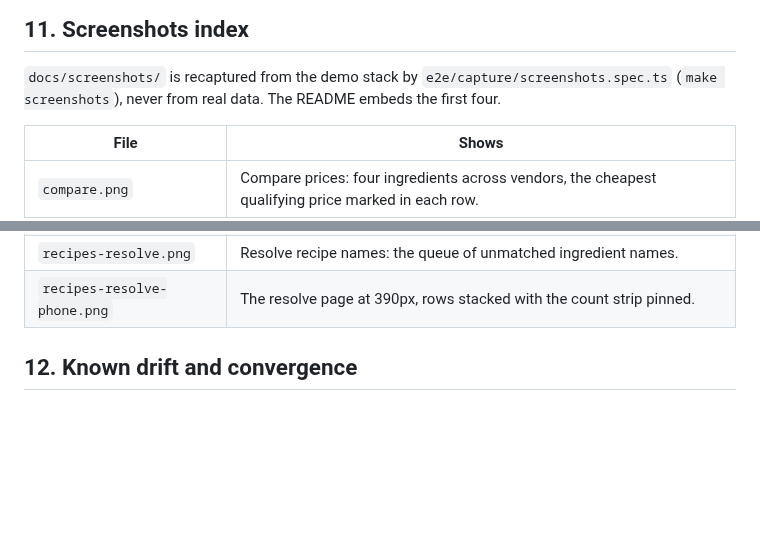
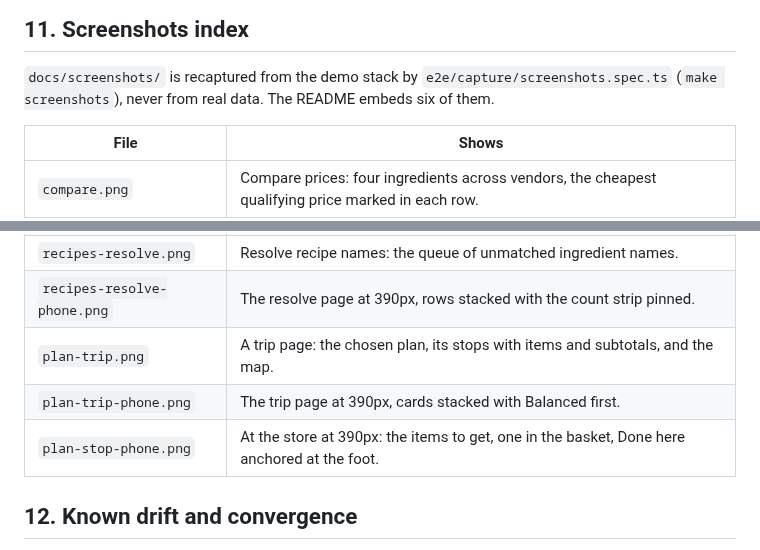
Before and after one commit to jdmacleod/kitchen-erp, a Markdown page: DESIGN.md, 2 parts joined by grey strips. Drawn GitHub-style; blank space fills up the shorter version.

```diff
--- a/DESIGN.md
+++ b/DESIGN.md
@@ -386,7 +386,7 @@ Reality check:
 ## 11. Screenshots index
 
 `docs/screenshots/` is recaptured from the demo stack by `e2e/capture/screenshots.spec.ts` (`make
-screenshots`), never from real data. The README embeds the first four.
+screenshots`), never from real data. The README embeds six of them.
 
 | File | Shows |
 | --- | --- |
@@ -400,6 +400,9 @@ screenshots`), never from real data. The README embeds the first four.
 | `recipe-cost-phone.png` | The recipe page at 390px, the cost table as stacked blocks. |
 | `recipes-resolve.png` | Resolve recipe names: the queue of unmatched ingredient names. |
 | `recipes-resolve-phone.png` | The resolve page at 390px, rows stacked with the count strip pinned. |
+| `plan-trip.png` | A trip page: the chosen plan, its stops with items and subtotals, and the map. |
+| `plan-trip-phone.png` | The trip page at 390px, cards stacked with Balanced first. |
+| `plan-stop-phone.png` | At the store at 390px: the items to get, one in the basket, Done here anchored at the foot. |
 
 ## 12. Known drift and convergence
 
```
Also changed, not shown: README.md (+8 -0 lines), docs/screenshots/plan-stop-phone.png (added), docs/screenshots/plan-trip-phone.png (added), docs/screenshots/plan-trip.png (added), 1 other file.
